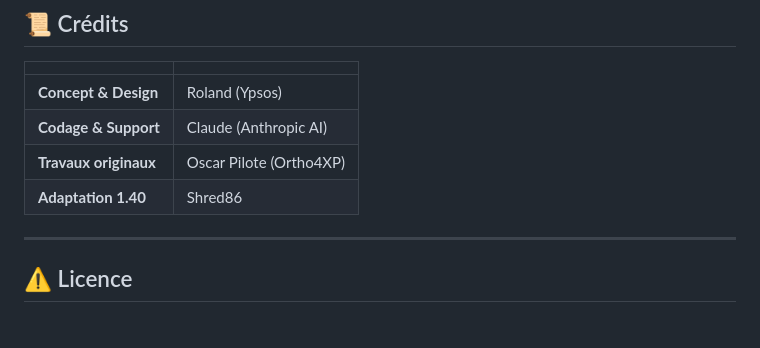
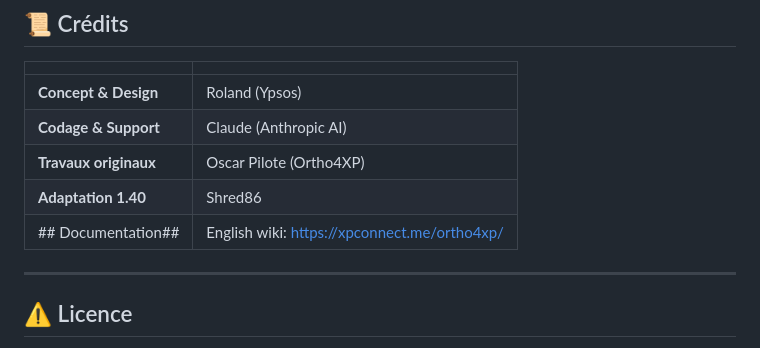
Before and after one commit to Ypsos/ORTHO4XP_V2.0, a Markdown page: README.md, the part around the change. Drawn GitHub-style.

```diff
--- a/README.md
+++ b/README.md
@@ -116,7 +116,7 @@ L'objectif est de lever définitivement la barrière technique du terminal. Cett
 | **Codage & Support** | Claude (Anthropic AI) |
 | **Travaux originaux** | Oscar Pilote (Ortho4XP) |
 | **Adaptation 1.40** | Shred86 |
-
+| ## Documentation## | English wiki: https://xpconnect.me/ortho4xp/|
 ---
 
 ## ⚠️ Licence
```
